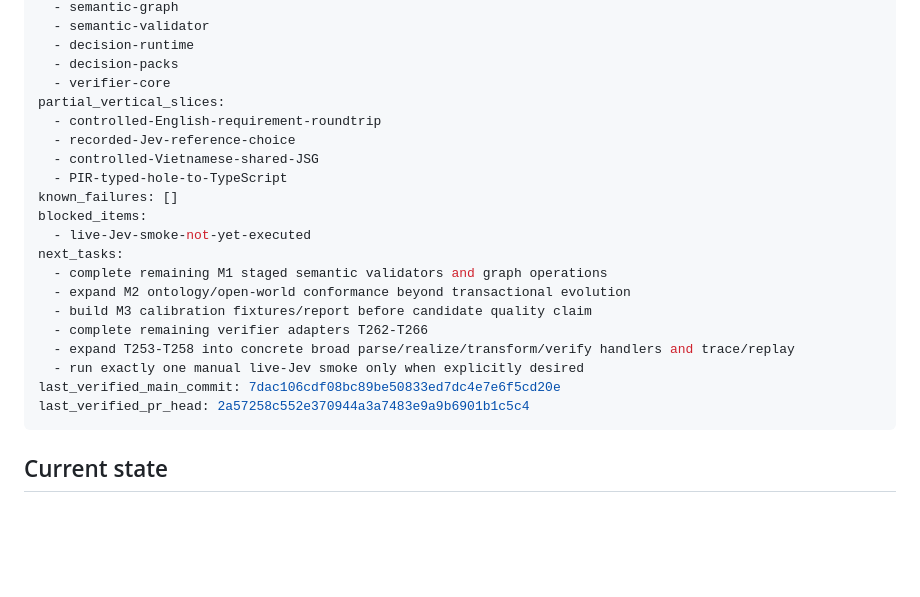
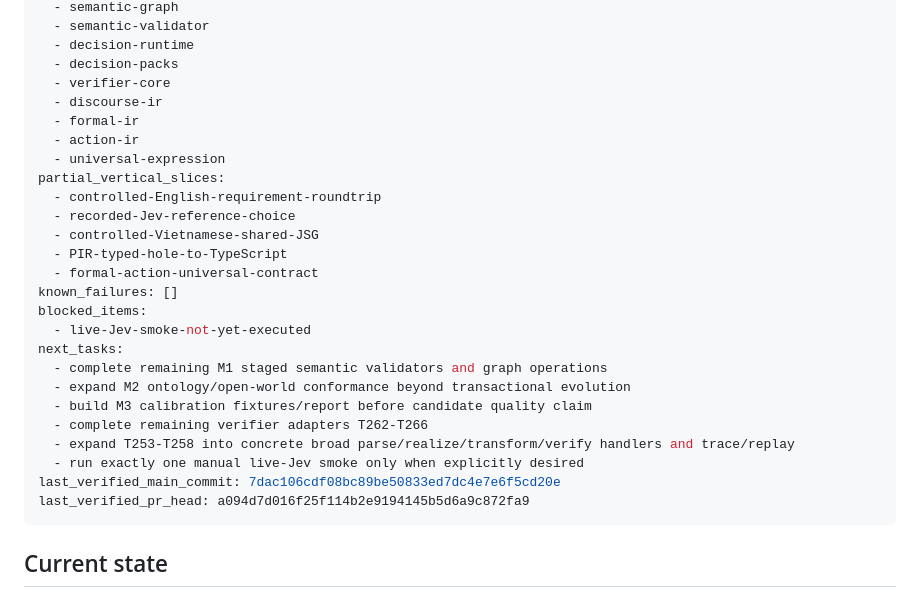
Before and after one commit to Nolane-x/JEV-language, a Markdown page: docs/IMPLEMENTATION-STATE.md, the part around one of its changes. Drawn GitHub-style; blank space fills up the shorter version.

Commit message:
fix: normalize implementation state and record merged discourse wave

````diff
--- a/docs/IMPLEMENTATION-STATE.md
+++ b/docs/IMPLEMENTATION-STATE.md
@@ -17,11 +17,16 @@ experimental_packages:
   - decision-runtime
   - decision-packs
   - verifier-core
+  - discourse-ir
+  - formal-ir
+  - action-ir
+  - universal-expression
 partial_vertical_slices:
   - controlled-English-requirement-roundtrip
   - recorded-Jev-reference-choice
   - controlled-Vietnamese-shared-JSG
   - PIR-typed-hole-to-TypeScript
+  - formal-action-universal-contract
 known_failures: []
 blocked_items:
   - live-Jev-smoke-not-yet-executed
@@ -33,7 +38,7 @@ next_tasks:
   - expand T253-T258 into concrete broad parse/realize/transform/verify handlers and trace/replay
   - run exactly one manual live-Jev smoke only when explicitly desired
 last_verified_main_commit: 7dac106cdf08bc89be50833ed7dc4e7e6f5cd20e
-last_verified_pr_head: 2a57258c552e370944a3a7483e9a9b6901b1c5c4
+last_verified_pr_head: a094d7d016f25f114b2e9194145b5d6a9c872fa9
 ```
 
 ## Current state
````
Also changed, not shown: other parts of docs/IMPLEMENTATION-STATE.md (+3 -1 lines).
